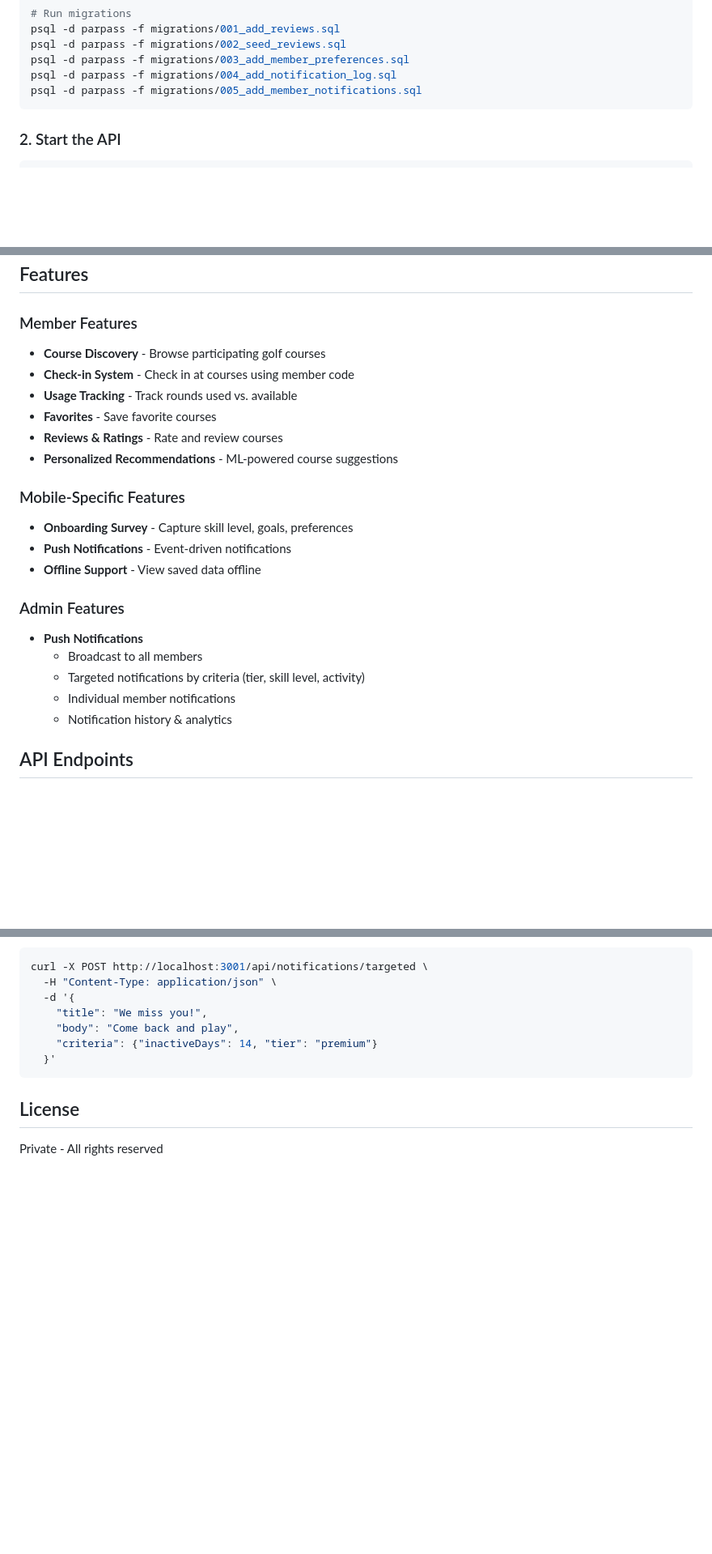
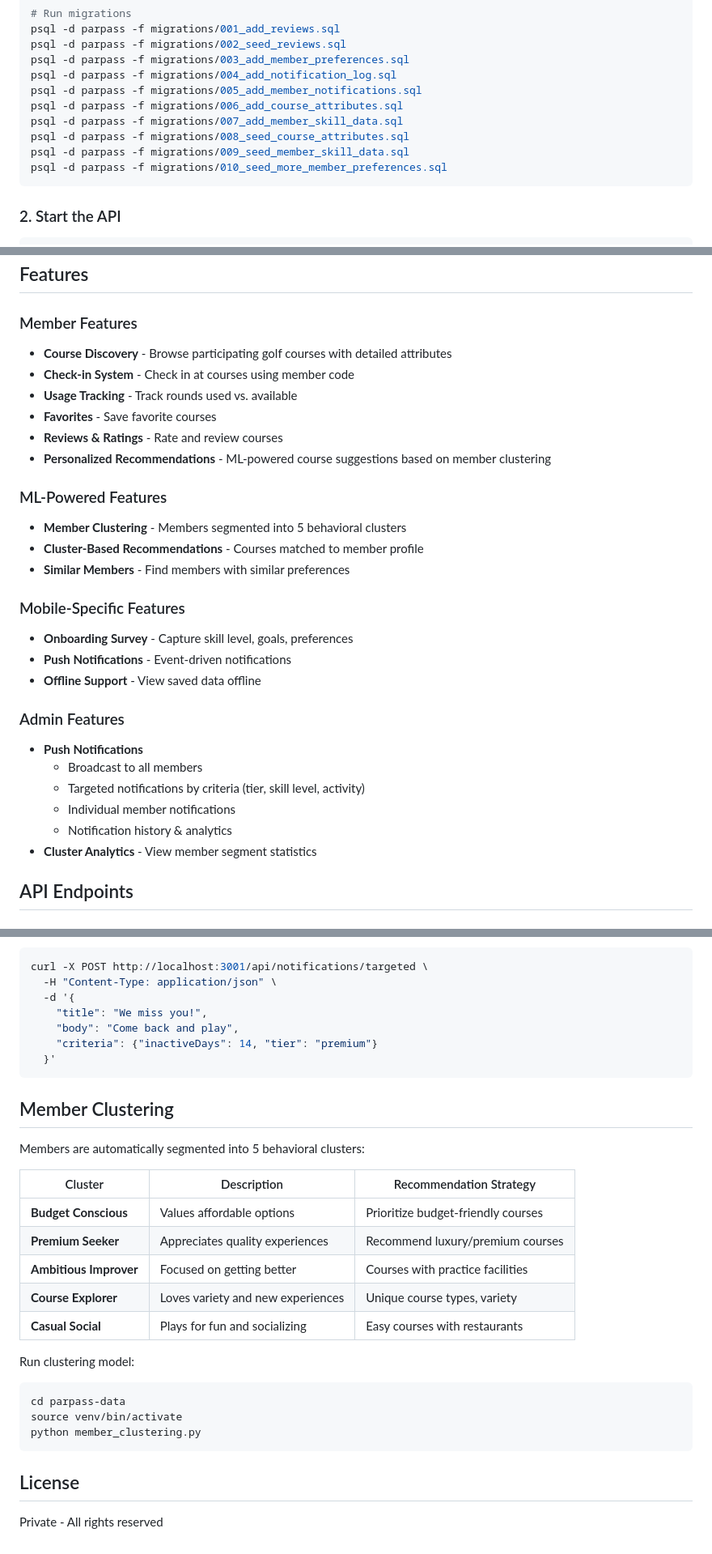
Before and after one commit to f-nguyenn/parpass, a Markdown page: README.md, 3 parts joined by grey strips. Shown at 81% size. GitHub-like rendering; blank space fills up the shorter version.

````diff
--- a/README.md
+++ b/README.md
@@ -67,6 +67,11 @@ psql -d parpass -f migrations/002_seed_reviews.sql
 psql -d parpass -f migrations/003_add_member_preferences.sql
 psql -d parpass -f migrations/004_add_notification_log.sql
 psql -d parpass -f migrations/005_add_member_notifications.sql
+psql -d parpass -f migrations/006_add_course_attributes.sql
+psql -d parpass -f migrations/007_add_member_skill_data.sql
+psql -d parpass -f migrations/008_seed_course_attributes.sql
+psql -d parpass -f migrations/009_seed_member_skill_data.sql
+psql -d parpass -f migrations/010_seed_more_member_preferences.sql
 ```
 
 ### 2. Start the API
@@ -100,12 +105,17 @@ npx expo start
 ## Features
 
 ### Member Features
-- **Course Discovery** - Browse participating golf courses
+- **Course Discovery** - Browse participating golf courses with detailed attributes
 - **Check-in System** - Check in at courses using member code
 - **Usage Tracking** - Track rounds used vs. available
 - **Favorites** - Save favorite courses
 - **Reviews & Ratings** - Rate and review courses
-- **Personalized Recommendations** - ML-powered course suggestions
+- **Personalized Recommendations** - ML-powered course suggestions based on member clustering
+
+### ML-Powered Features
+- **Member Clustering** - Members segmented into 5 behavioral clusters
+- **Cluster-Based Recommendations** - Courses matched to member profile
+- **Similar Members** - Find members with similar preferences
 
 ### Mobile-Specific Features
 - **Onboarding Survey** - Capture skill level, goals, preferences
@@ -118,6 +128,7 @@ npx expo start
   - Targeted notifications by criteria (tier, skill level, activity)
   - Individual member notifications
   - Notification history & analytics
+- **Cluster Analytics** - View member segment statistics
 
 ## API Endpoints
 
@@ -247,6 +267,25 @@ curl -X POST http://localhost:3001/api/notifications/targeted \
   }'
 ```
 
+## Member Clustering
+
+Members are automatically segmented into 5 behavioral clusters:
+
+| Cluster | Description | Recommendation Strategy |
+|---------|-------------|------------------------|
+| **Budget Conscious** | Values affordable options | Prioritize budget-friendly courses |
+| **Premium Seeker** | Appreciates quality experiences | Recommend luxury/premium courses |
+| **Ambitious Improver** | Focused on getting better | Courses with practice facilities |
+| **Course Explorer** | Loves variety and new experiences | Unique course types, variety |
+| **Casual Social** | Plays for fun and socializing | Easy courses with restaurants |
+
+Run clustering model:
+```bash
+cd parpass-data
+source venv/bin/activate
+python member_clustering.py
+```
+
 ## License
 
 Private - All rights reserved
````
Also changed, not shown: other parts of README.md (+9 -0 lines), parpass-api/README.md (+40 -1 lines), parpass-data/README.md (+61 -2 lines).
